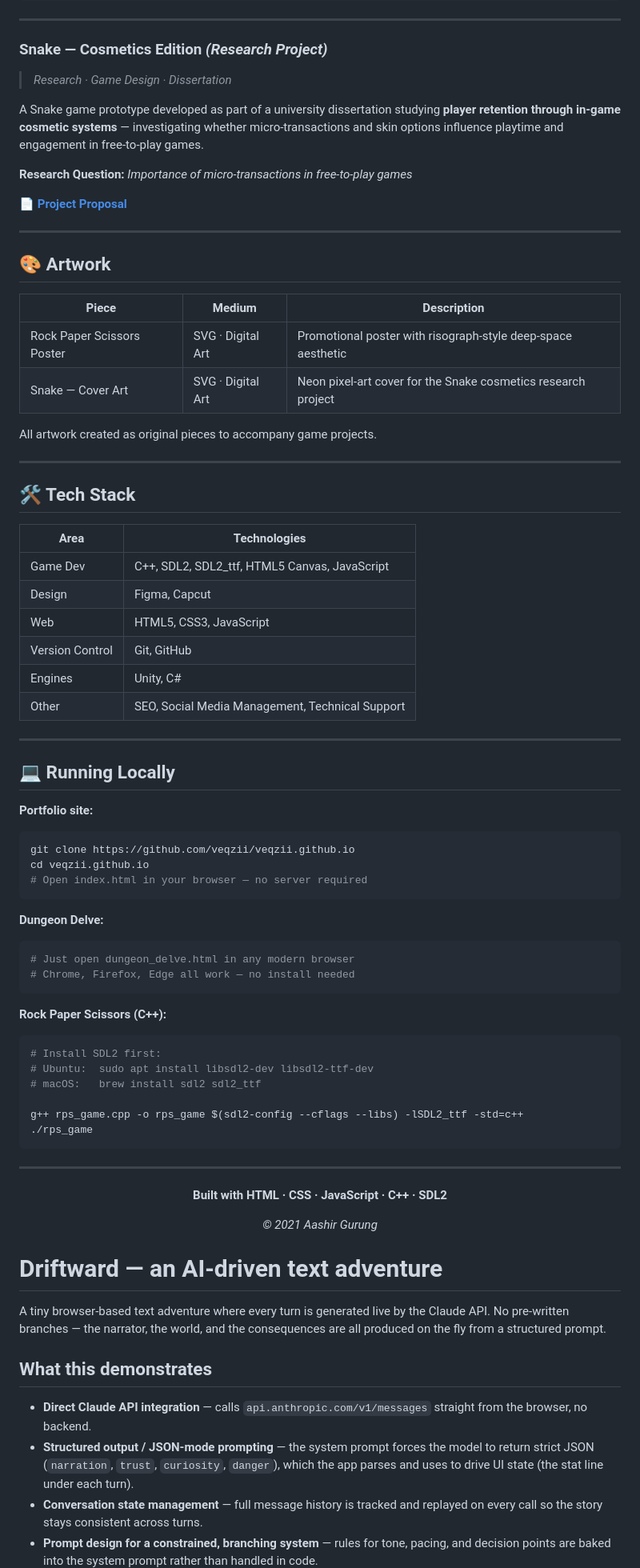
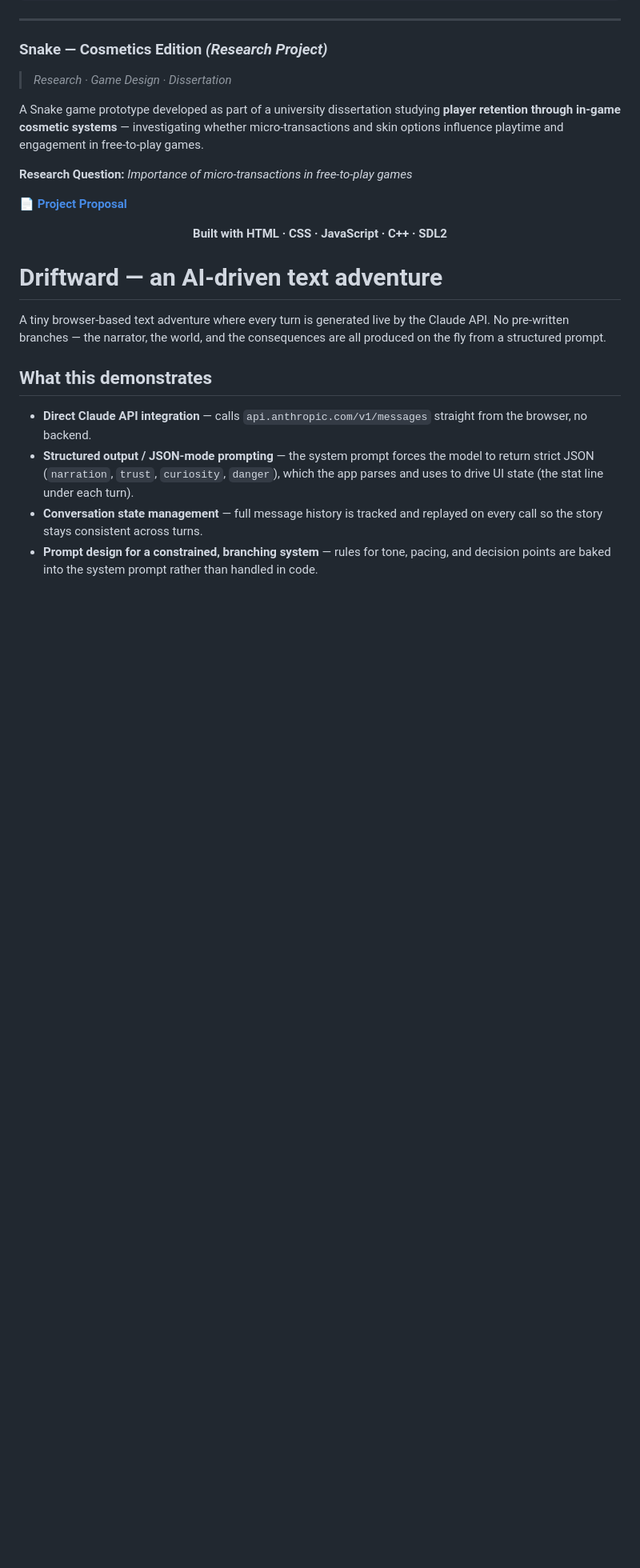
Before and after one commit to Veqzii/veqzii.github.io, a Markdown page: README.md, the part around one of its changes. Shown at 80% size. Drawn GitHub-style; blank space fills up the shorter version.

Commit message:
Remove artwork and tech stack sections from README
Removed sections on artwork, tech stack, and local running instructions from README.

````diff
--- a/README.md
+++ b/README.md
@@ -70,64 +70,9 @@ A Snake game prototype developed as part of a university dissertation studying *
 
 📄 **[Project Proposal](docs/Project%20Proposal.pdf)**
 
----
-
-## 🎨 Artwork
-
-| Piece | Medium | Description |
-|-------|--------|-------------|
-| Rock Paper Scissors Poster | SVG · Digital Art | Promotional poster with risograph-style deep-space aesthetic |
-| Snake — Cover Art | SVG · Digital Art | Neon pixel-art cover for the Snake cosmetics research project |
-
-All artwork created as original pieces to accompany game projects.
-
----
-
-## 🛠️ Tech Stack
-
-| Area | Technologies |
-|------|-------------|
-| Game Dev | C++, SDL2, SDL2_ttf, HTML5 Canvas, JavaScript |
-| Design | Figma, Capcut |
-| Web | HTML5, CSS3, JavaScript |
-| Version Control | Git, GitHub |
-| Engines | Unity, C# |
-| Other | SEO, Social Media Management, Technical Support |
-
----
-
-## 💻 Running Locally
-
-**Portfolio site:**
-```bash
-git clone https://github.com/veqzii/veqzii.github.io
-cd veqzii.github.io
-# Open index.html in your browser — no server required
-```
-
-**Dungeon Delve:**
-```bash
-# Just open dungeon_delve.html in any modern browser
-# Chrome, Firefox, Edge all work — no install needed
-```
-
-**Rock Paper Scissors (C++):**
-```bash
-# Install SDL2 first:
-# Ubuntu:  sudo apt install libsdl2-dev libsdl2-ttf-dev
-# macOS:   brew install sdl2 sdl2_ttf
-
-g++ rps_game.cpp -o rps_game $(sdl2-config --cflags --libs) -lSDL2_ttf -std=c++
-./rps_game
-```
-
----
-
 <div align="center">
 
 **Built with HTML · CSS · JavaScript · C++ · SDL2**
-
-*© 2021 Aashir Gurung*
 
 </div>
 
````
Also changed, not shown: other parts of README.md (+14 -0 lines).
